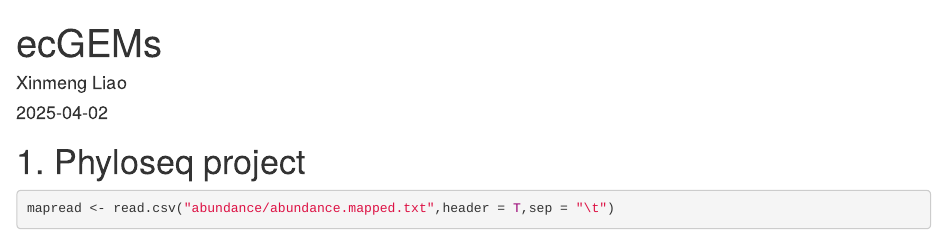
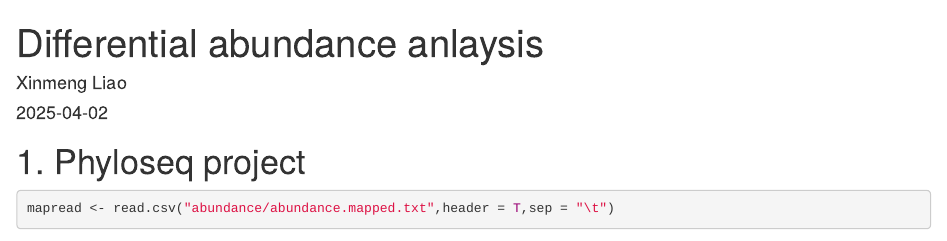
Before and after one commit to XinmengLiao/ecGEM-pipeline, an R Markdown document (R-scripts/Differential abundance analysis.Rmd): the page in a window 1100 px wide, from its top. Rendered offline with R 4.5, knitr and Pandoc, with nearby package versions; some code elsewhere in the file could not run offline.

Commit message:
Update Differential abundance analysis.Rmd

```diff
--- a/R-scripts/Differential abundance analysis.Rmd
+++ b/R-scripts/Differential abundance analysis.Rmd
@@ -1,5 +1,5 @@
 ---
-title: "ecGEMs"
+title: "Differential abundance anlaysis"
 author: "Xinmeng Liao"
 date: "2025-04-02"
 output: html_document
```
